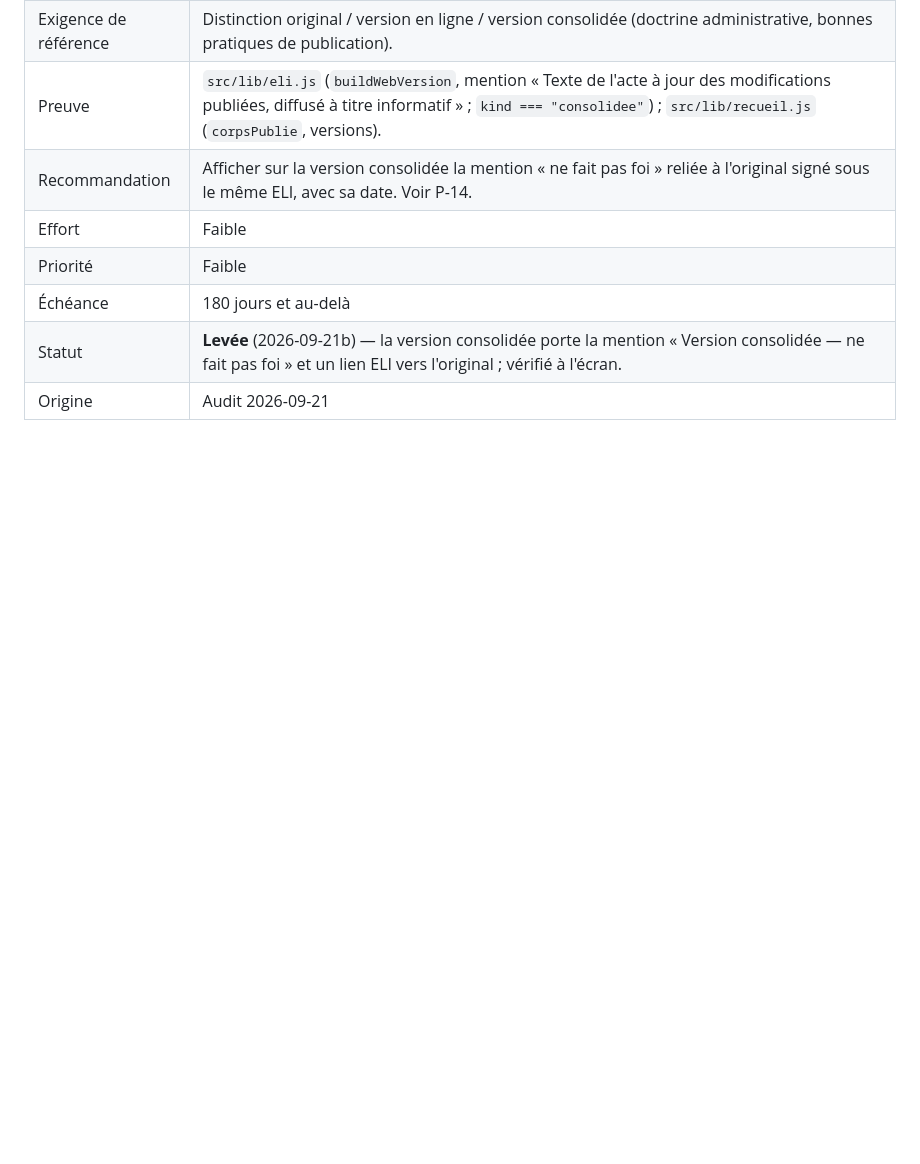
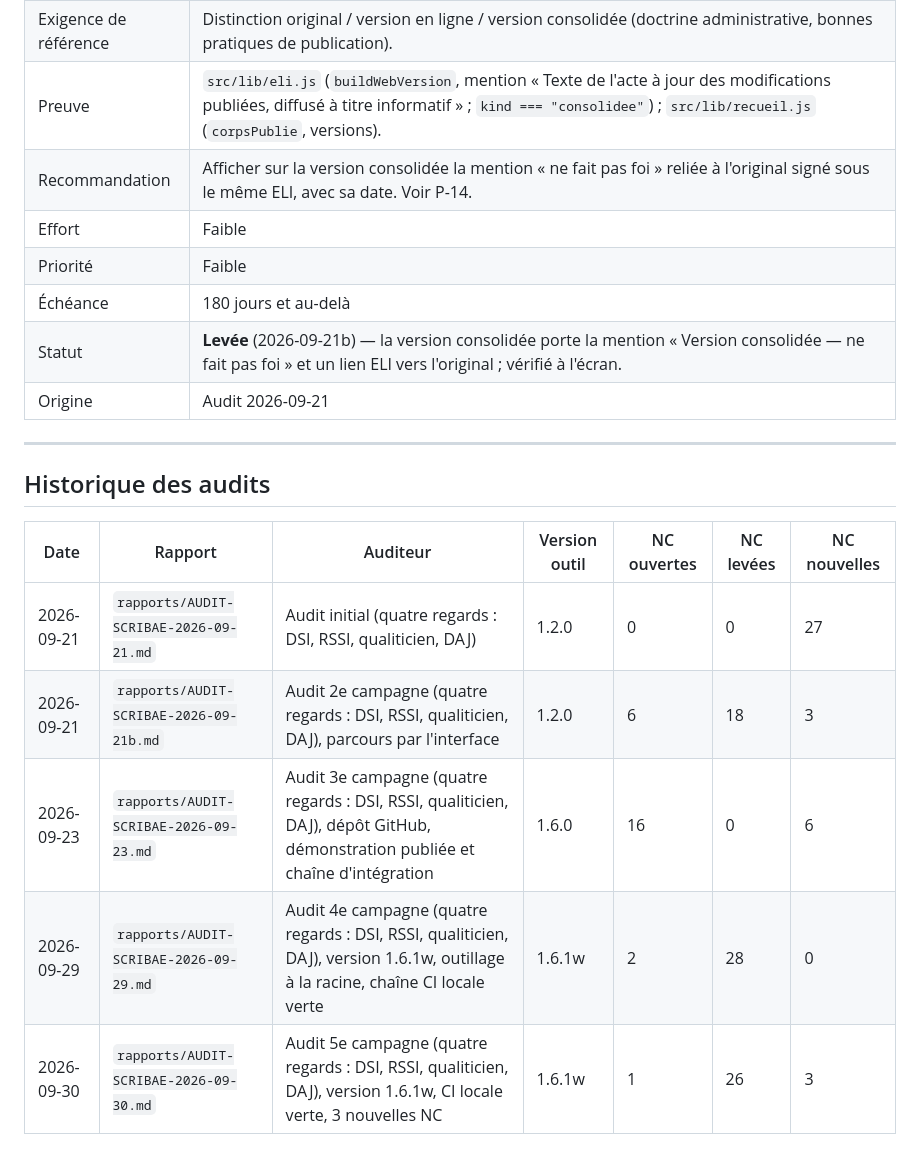
Before and after one commit to aplds/scribae, a Markdown page: src/audit/REGISTRE-NON-CONFORMITES.md, the part around one of its changes. Drawn GitHub-style; blank space fills up the shorter version.

```diff
--- a/src/audit/REGISTRE-NON-CONFORMITES.md
+++ b/src/audit/REGISTRE-NON-CONFORMITES.md
@@ -753,3 +804,15 @@ Cotation : `Bloquante` · `Majeure` · `Mineure` · `Observation` (voir
 | Échéance | 180 jours et au-delà |
 | Statut | **Levée** (2026-09-21b) — la version consolidée porte la mention « Version consolidée — ne fait pas foi » et un lien ELI vers l'original ; vérifié à l'écran. |
 | Origine | Audit 2026-09-21 |
+
+---
+
+## Historique des audits
+
+| Date | Rapport | Auditeur | Version outil | NC ouvertes | NC levées | NC nouvelles |
+|---|---|---|---|---|---|---|
+| 2026-09-21 | `rapports/AUDIT-SCRIBAE-2026-09-21.md` | Audit initial (quatre regards : DSI, RSSI, qualiticien, DAJ) | 1.2.0 | 0 | 0 | 27 |
+| 2026-09-21 | `rapports/AUDIT-SCRIBAE-2026-09-21b.md` | Audit 2e campagne (quatre regards : DSI, RSSI, qualiticien, DAJ), parcours par l'interface | 1.2.0 | 6 | 18 | 3 |
+| 2026-09-23 | `rapports/AUDIT-SCRIBAE-2026-09-23.md` | Audit 3e campagne (quatre regards : DSI, RSSI, qualiticien, DAJ), dépôt GitHub, démonstration publiée et chaîne d'intégration | 1.6.0 | 16 | 0 | 6 |
+| 2026-09-29 | `rapports/AUDIT-SCRIBAE-2026-09-29.md` | Audit 4e campagne (quatre regards : DSI, RSSI, qualiticien, DAJ), version 1.6.1w, outillage à la racine, chaîne CI locale verte | 1.6.1w | 2 | 28 | 0 |
+| 2026-09-30 | `rapports/AUDIT-SCRIBAE-2026-09-30.md` | Audit 5e campagne (quatre regards : DSI, RSSI, qualiticien, DAJ), version 1.6.1w, CI locale verte, 3 nouvelles NC | 1.6.1w | 1 | 26 | 3 |
```
Also changed, not shown: other parts of src/audit/REGISTRE-NON-CONFORMITES.md (+57 -6 lines), 2 other files.
